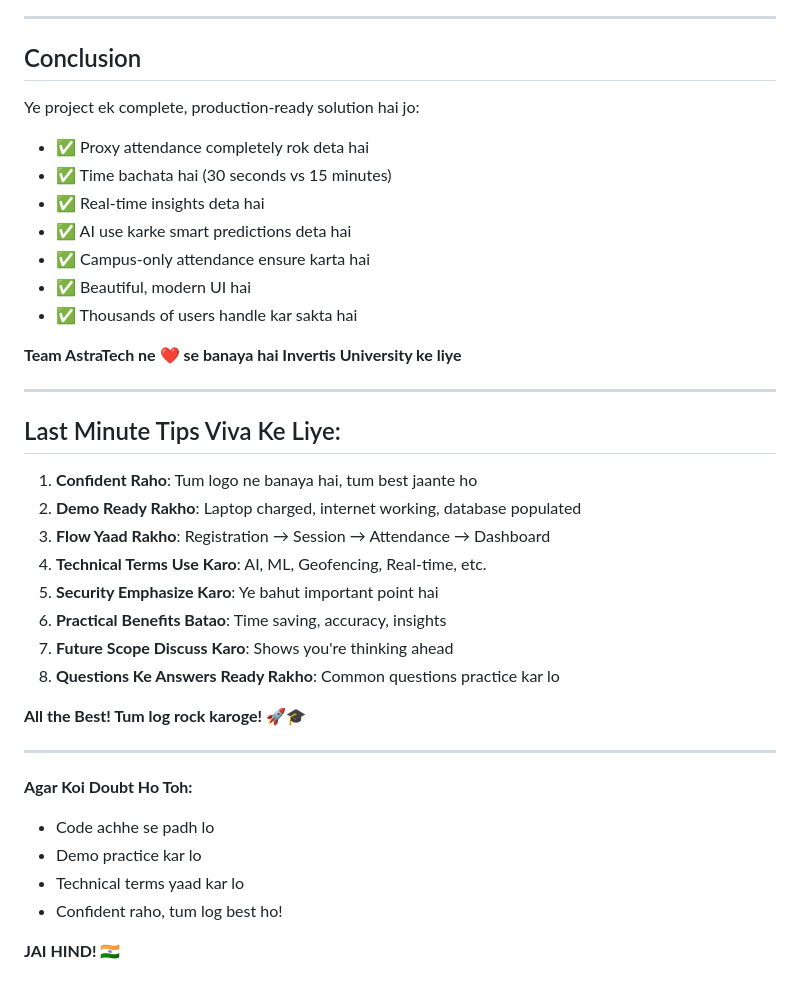
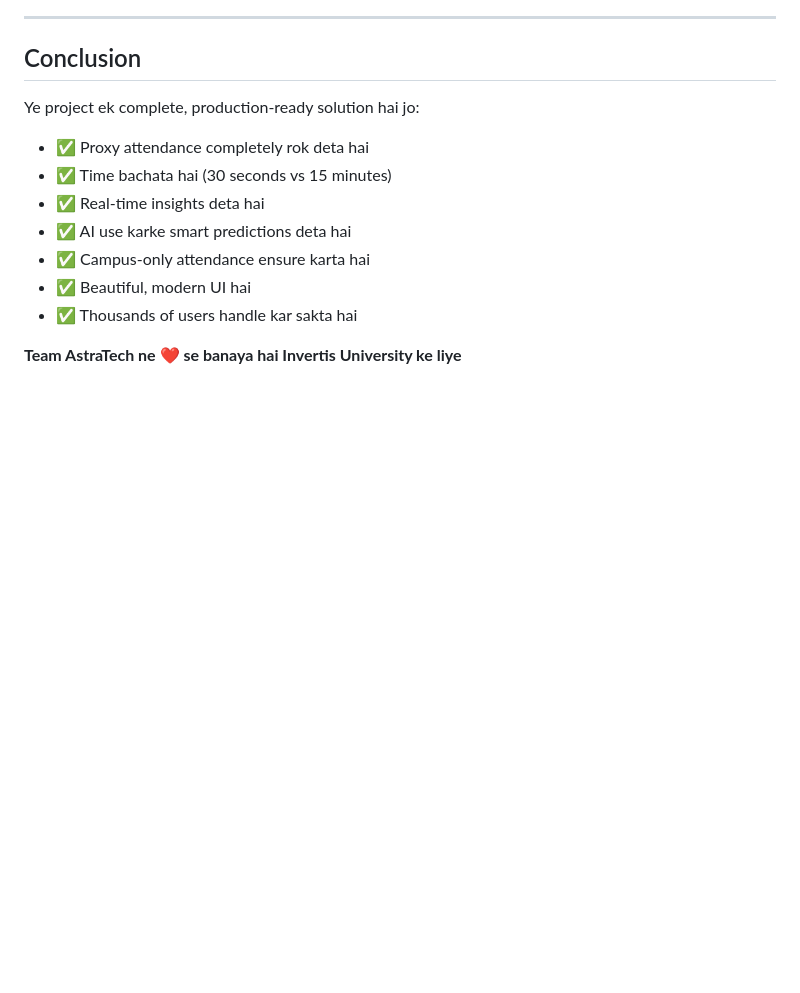
Before and after one commit to rajpratham1/Face-Recognition-Attendance-System, a Markdown page: PROJECT_EXPLANATION_HINGLISH.md, the part around the change. GitHub-like rendering; blank space fills up the shorter version.

```diff
--- a/PROJECT_EXPLANATION_HINGLISH.md
+++ b/PROJECT_EXPLANATION_HINGLISH.md
@@ -649,28 +649,3 @@ Ye project ek complete, production-ready solution hai jo:
 - ✅ Thousands of users handle kar sakta hai
 
 **Team AstraTech ne ❤️ se banaya hai Invertis University ke liye**
-
----
-
-## Last Minute Tips Viva Ke Liye:
-
-1. **Confident Raho**: Tum logo ne banaya hai, tum best jaante ho
-2. **Demo Ready Rakho**: Laptop charged, internet working, database populated
-3. **Flow Yaad Rakho**: Registration → Session → Attendance → Dashboard
-4. **Technical Terms Use Karo**: AI, ML, Geofencing, Real-time, etc.
-5. **Security Emphasize Karo**: Ye bahut important point hai
-6. **Practical Benefits Batao**: Time saving, accuracy, insights
-7. **Future Scope Discuss Karo**: Shows you're thinking ahead
-8. **Questions Ke Answers Ready Rakho**: Common questions practice kar lo
-
-**All the Best! Tum log rock karoge! 🚀🎓**
-
----
-
-**Agar Koi Doubt Ho Toh:**
-- Code achhe se padh lo
-- Demo practice kar lo
-- Technical terms yaad kar lo
-- Confident raho, tum log best ho!
-
-**JAI HIND! 🇮🇳**
```
Also changed, not shown: PROJECT_EXPLANATION_ENGLISH.md (+0 -49 lines).
